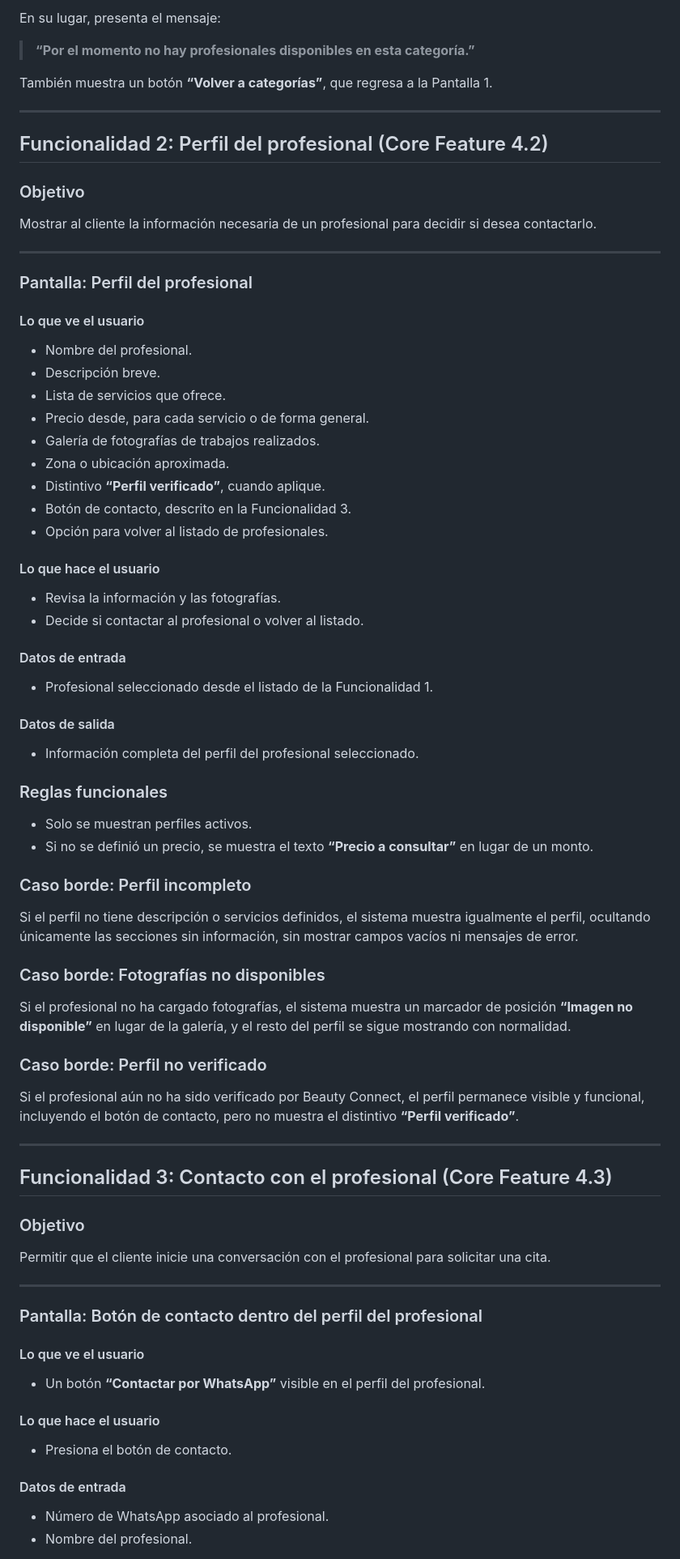
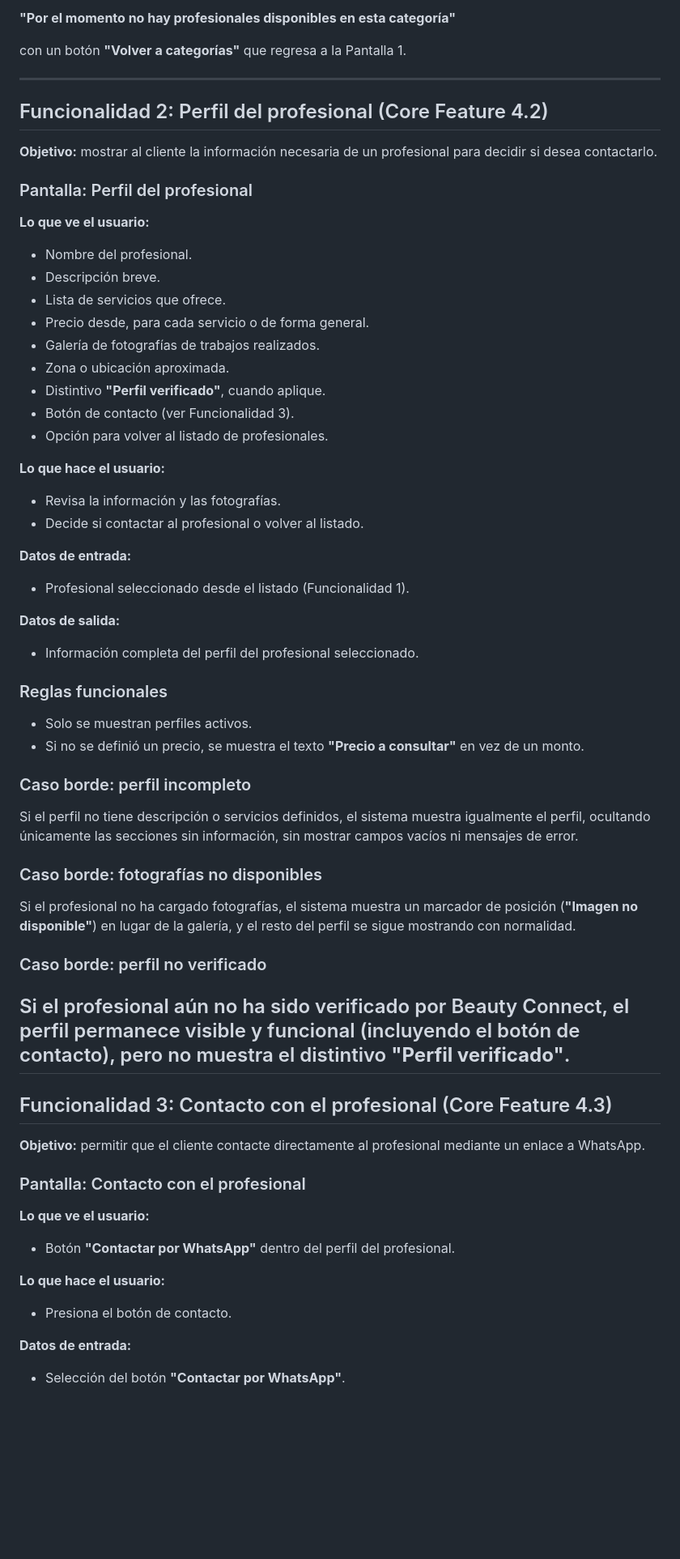
Before and after one commit to Sandy597697/beauty-connect, a Markdown page: docs/FRD.md, the part around one of its changes. Shown at 81% size. GitHub-like rendering; blank space fills up the shorter version.

Commit message:
Simplify FRD to focus on client workflow

```diff
--- a/docs/FRD.md
+++ b/docs/FRD.md
@@ -79,23 +73,17 @@ Si el usuario selecciona una categoría que no tiene profesionales activos regis
 
-En su lugar, presenta el mensaje:
+**"Por el momento no hay profesionales disponibles en esta categoría"**
 
-> **“Por el momento no hay profesionales disponibles en esta categoría.”**
-
-También muestra un botón **“Volver a categorías”**, que regresa a la Pantalla 1.
+con un botón **"Volver a categorías"** que regresa a la Pantalla 1.
 
 ---
 
 ## Funcionalidad 2: Perfil del profesional (Core Feature 4.2)
 
-### Objetivo
-
-Mostrar al cliente la información necesaria de un profesional para decidir si desea contactarlo.
-
----
+**Objetivo:** mostrar al cliente la información necesaria de un profesional para decidir si desea contactarlo.
 
 ### Pantalla: Perfil del profesional
 
-#### Lo que ve el usuario
+**Lo que ve el usuario:**
 
 - Nombre del profesional.
 - Descripción breve.
@@ -103,62 +91,56 @@ Mostrar al cliente la información necesaria de un profesional para decidir si d
 - Precio desde, para cada servicio o de forma general.
 - Galería de fotografías de trabajos realizados.
 - Zona o ubicación aproximada.
-- Distintivo **“Perfil verificado”**, cuando aplique.
-- Botón de contacto, descrito en la Funcionalidad 3.
+- Distintivo **"Perfil verificado"**, cuando aplique.
+- Botón de contacto (ver Funcionalidad 3).
 - Opción para volver al listado de profesionales.
 
-#### Lo que hace el usuario
+**Lo que hace el usuario:**
 
 - Revisa la información y las fotografías.
 - Decide si contactar al profesional o volver al listado.
 
-#### Datos de entrada
+**Datos de entrada:**
 
-- Profesional seleccionado desde el listado de la Funcionalidad 1.
+- Profesional seleccionado desde el listado (Funcionalidad 1).
 
-#### Datos de salida
+**Datos de salida:**
 
 - Información completa del perfil del profesional seleccionado.
 
 ### Reglas funcionales
 
 - Solo se muestran perfiles activos.
-- Si no se definió un precio, se muestra el texto **“Precio a consultar”** en lugar de un monto.
+- Si no se definió un precio, se muestra el texto **"Precio a consultar"** en vez de un monto.
 
-### Caso borde: Perfil incompleto
+### Caso borde: perfil incompleto
 
 Si el perfil no tiene descripción o servicios definidos, el sistema muestra igualmente el perfil, ocultando únicamente las secciones sin información, sin mostrar campos vacíos ni mensajes de error.
 
-### Caso borde: Fotografías no disponibles
+### Caso borde: fotografías no disponibles
 
-Si el profesional no ha cargado fotografías, el sistema muestra un marcador de posición **“Imagen no disponible”** en lugar de la galería, y el resto del perfil se sigue mostrando con normalidad.
+Si el profesional no ha cargado fotografías, el sistema muestra un marcador de posición (**"Imagen no disponible"**) en lugar de la galería, y el resto del perfil se sigue mostrando con normalidad.
 
-### Caso borde: Perfil no verificado
+### Caso borde: perfil no verificado
 
-Si el profesional aún no ha sido verificado por Beauty Connect, el perfil permanece visible y funcional, incluyendo el botón de contacto, pero no muestra el distintivo **“Perfil verificado”**.
-
+Si el profesional aún no ha sido verificado por Beauty Connect, el perfil permanece visible y funcional (incluyendo el botón de contacto), pero no muestra el distintivo **"Perfil verificado"**.
 ---
 
 ## Funcionalidad 3: Contacto con el profesional (Core Feature 4.3)
 
-### Objetivo
+**Objetivo:** permitir que el cliente contacte directamente al profesional mediante un enlace a WhatsApp.
 
-Permitir que el cliente inicie una conversación con el profesional para solicitar una cita.
+### Pantalla: Contacto con el profesional
 
----
+**Lo que ve el usuario:**
 
-### Pantalla: Botón de contacto dentro del perfil del profesional
+- Botón **"Contactar por WhatsApp"** dentro del perfil del profesional.
 
-#### Lo que ve el usuario
-
-- Un botón **“Contactar por WhatsApp”** visible en el perfil del profesional.
-
-#### Lo que hace el usuario
+**Lo que hace el usuario:**
 
 - Presiona el botón de contacto.
 
-#### Datos de entrada
+**Datos de entrada:**
 
-- Número de WhatsApp asociado al profesional.
-- Nombre del profesional.
+- Selección del botón **"Contactar por WhatsApp"**.
 
```
Also changed, not shown: other parts of docs/FRD.md (+33 -117 lines).
